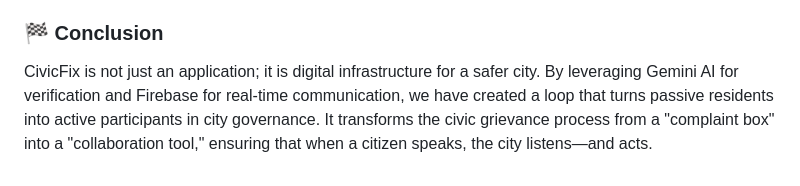
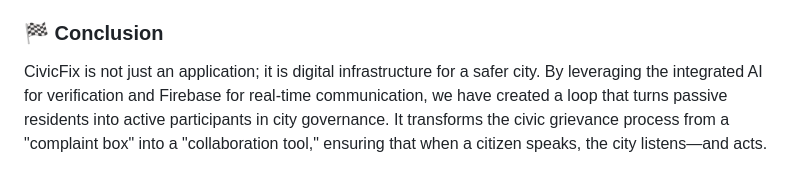
Before and after one commit to mukherjeesuchetana514-maker/CivicFix, a Markdown page: README.md, the part around the change. Drawn GitHub-style.

```diff
--- a/README.md
+++ b/README.md
@@ -132,4 +132,4 @@ Predictive Analytics: Using historical data to predict where potholes or waterlo
 Video Reporting: Expanding the AI capabilities to analyze short video clips for more context on complex issues.
 
 ### 🏁 Conclusion
-CivicFix is not just an application; it is digital infrastructure for a safer city. By leveraging Gemini AI for verification and Firebase for real-time communication, we have created a loop that turns passive residents into active participants in city governance. It transforms the civic grievance process from a "complaint box" into a "collaboration tool," ensuring that when a citizen speaks, the city listens—and acts.
+CivicFix is not just an application; it is digital infrastructure for a safer city. By leveraging the integrated AI for verification and Firebase for real-time communication, we have created a loop that turns passive residents into active participants in city governance. It transforms the civic grievance process from a "complaint box" into a "collaboration tool," ensuring that when a citizen speaks, the city listens—and acts.
```
